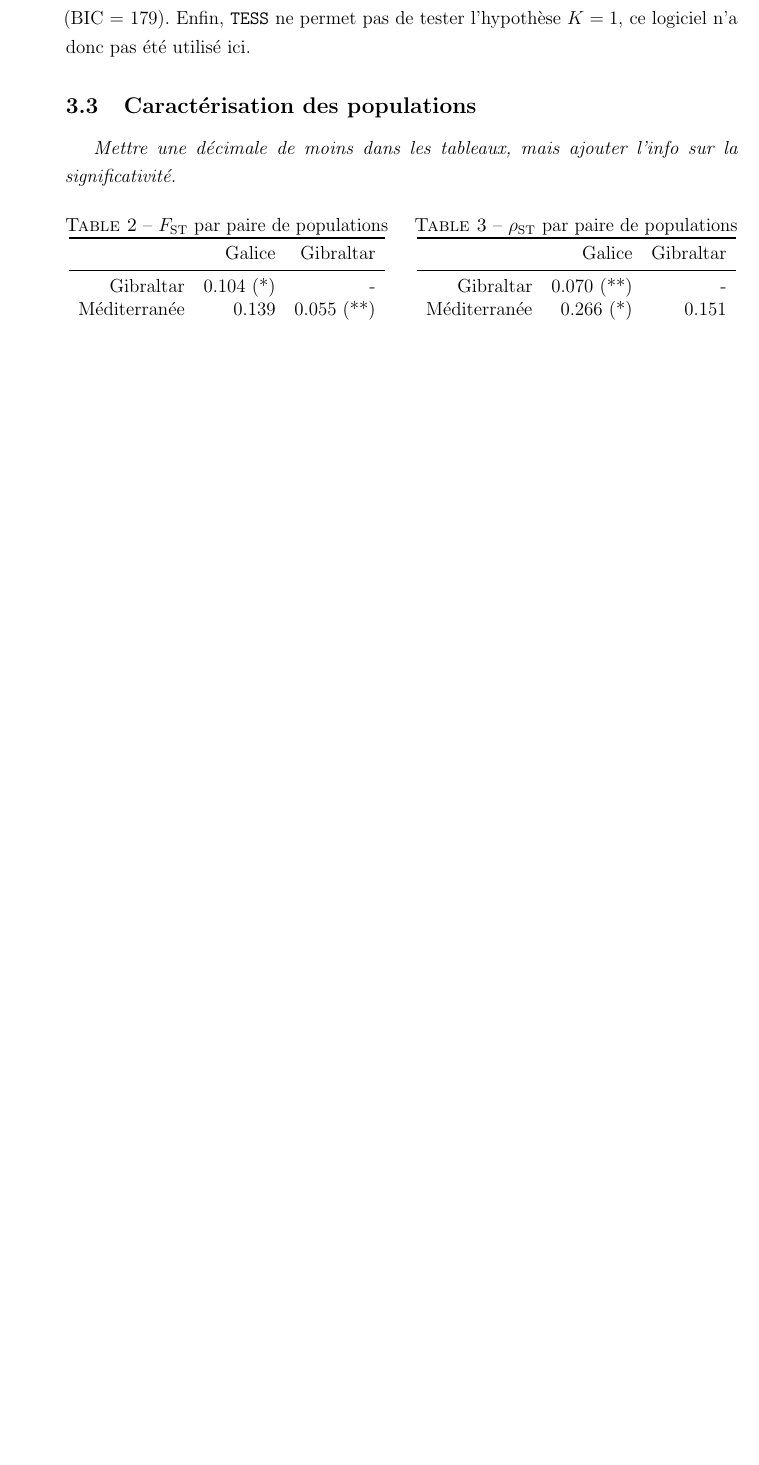
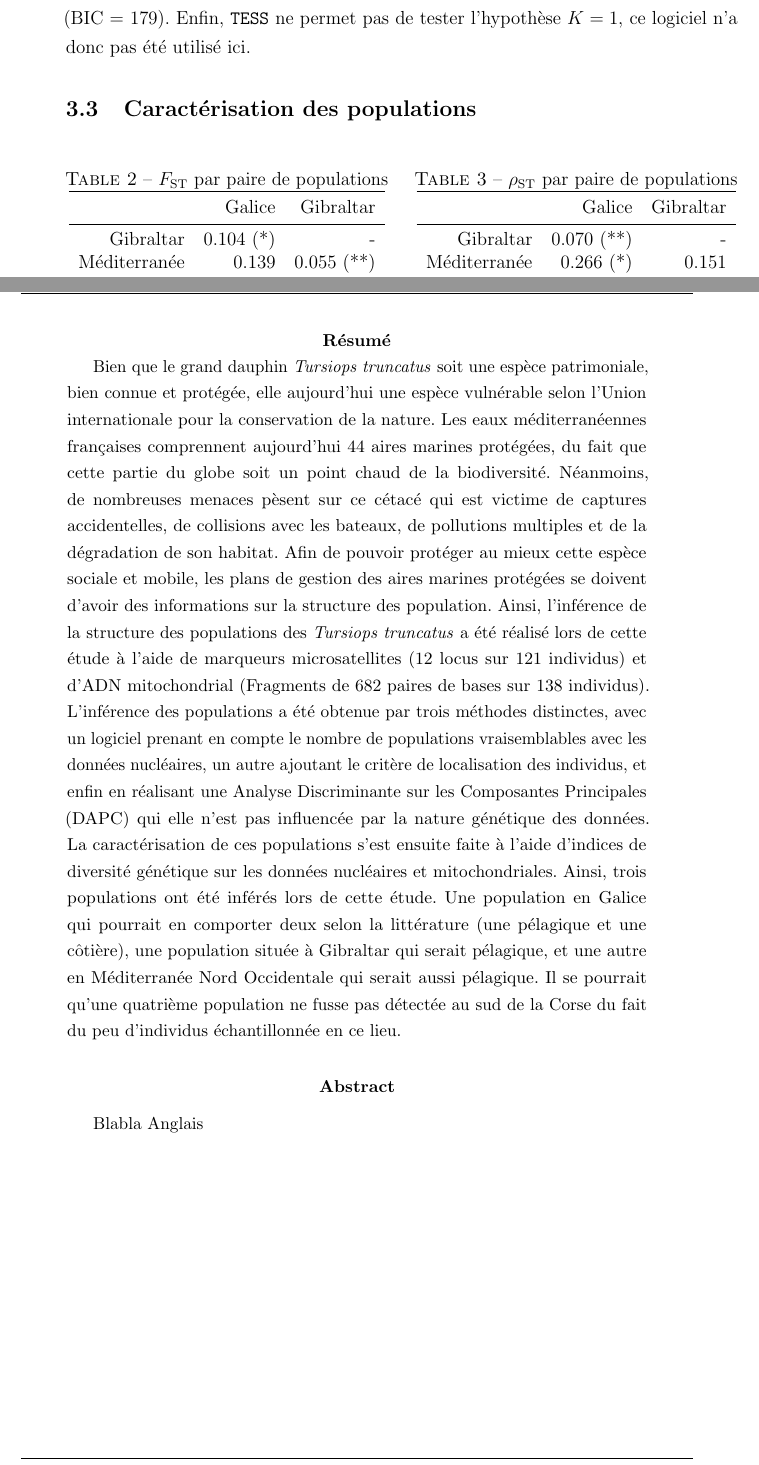
Before and after one commit to PLStenger/Master-s-degree-report-in-Knitr-Bottlenose-dolphin-population-genetics, a LaTeX paper (Rapport.tex): part of page 31 of 43 before the commit and two parts of pages 31 and 44 of 44 after it, the two joined at a grey line, cut so that both start at the same text, the shorter picture padded with empty space. Compiled offline with pdfLaTeX.

Commit message:
Ajout du résumé en français

```diff
--- a/Rapport.tex
+++ b/Rapport.tex
@@ -551,8 +551,6 @@ L'examen des résultats produits par \texttt{Structure} (figure~\ref{fig:lnpd2})
 
 \subsection{Caractérisation des populations}
 
-\emph{Mettre une décimale de moins dans les tableaux, mais ajouter l'info sur la significativité.}
-
 \begin{table}[htpb]
 \begin{center}
 \begin{minipage}{.48\textwidth}
@@ -763,4 +761,25 @@ Total:21 & \multicolumn{3}{|c|}{Total:58} & \multicolumn{2}{|c|}{Total:42} \\
 \end{table}
 % \FloatBarrier
 
+\newpage
+
+\begin{center}
+
+\begin{abstract}
+
+Bien que le grand dauphin \emph{Tursiops truncatus} soit une espèce patrimoniale, bien connue et protégée, elle aujourd'hui une espèce vulnérable selon l'Union internationale pour la conservation de la nature. Les eaux méditerranéennes françaises comprennent aujourd'hui 44 aires marines protégées, du fait que cette partie du globe soit un point chaud de la biodiversité. Néanmoins, de nombreuses menaces pèsent sur ce cétacé qui est victime de captures accidentelles, de collisions avec les bateaux, de pollutions multiples et de la dégradation de son habitat. Afin de pouvoir protéger au mieux cette espèce sociale et mobile, les plans de gestion des aires marines protégées se doivent d'avoir des informations sur la structure des population. Ainsi, l'inférence de la structure des populations des \emph{Tursiops truncatus} a été réalisé lors de cette étude à l'aide de marqueurs microsatellites (12 locus sur 121 individus) et d'ADN mitochondrial (Fragments de 682 paires de bases sur 138 individus). L'inférence des populations a été obtenue par trois méthodes distinctes, avec un logiciel prenant en compte le nombre de populations vraisemblables avec les données nucléaires, un autre ajoutant le critère de localisation des individus, et enfin en réalisant une Analyse Discriminante sur les Composantes Principales (DAPC) qui elle n'est pas influencée par la nature génétique des données. La caractérisation de ces populations s'est ensuite faite à l'aide d'indices de diversité génétique sur les données nucléaires et mitochondriales. Ainsi, trois populations ont été inférés lors de cette étude. Une population en Galice qui pourrait en comporter deux selon la littérature (une pélagique et une côtière), une population située à Gibraltar qui serait pélagique, et une autre en Méditerranée Nord Occidentale qui serait aussi pélagique. Il se pourrait qu'une quatrième population ne fusse pas détectée au sud de la Corse du fait du peu d'individus échantillonnée en ce lieu.
+
+\end{abstract}
+
+\begin{otherlanguage}{english}
+
+\begin{abstract}
+
+Blabla Anglais
+
+\end{abstract}
+
+
+\end{center}
+
 \end{document}
```
Also changed, not shown: Rapport.pdf, 5 other files.
